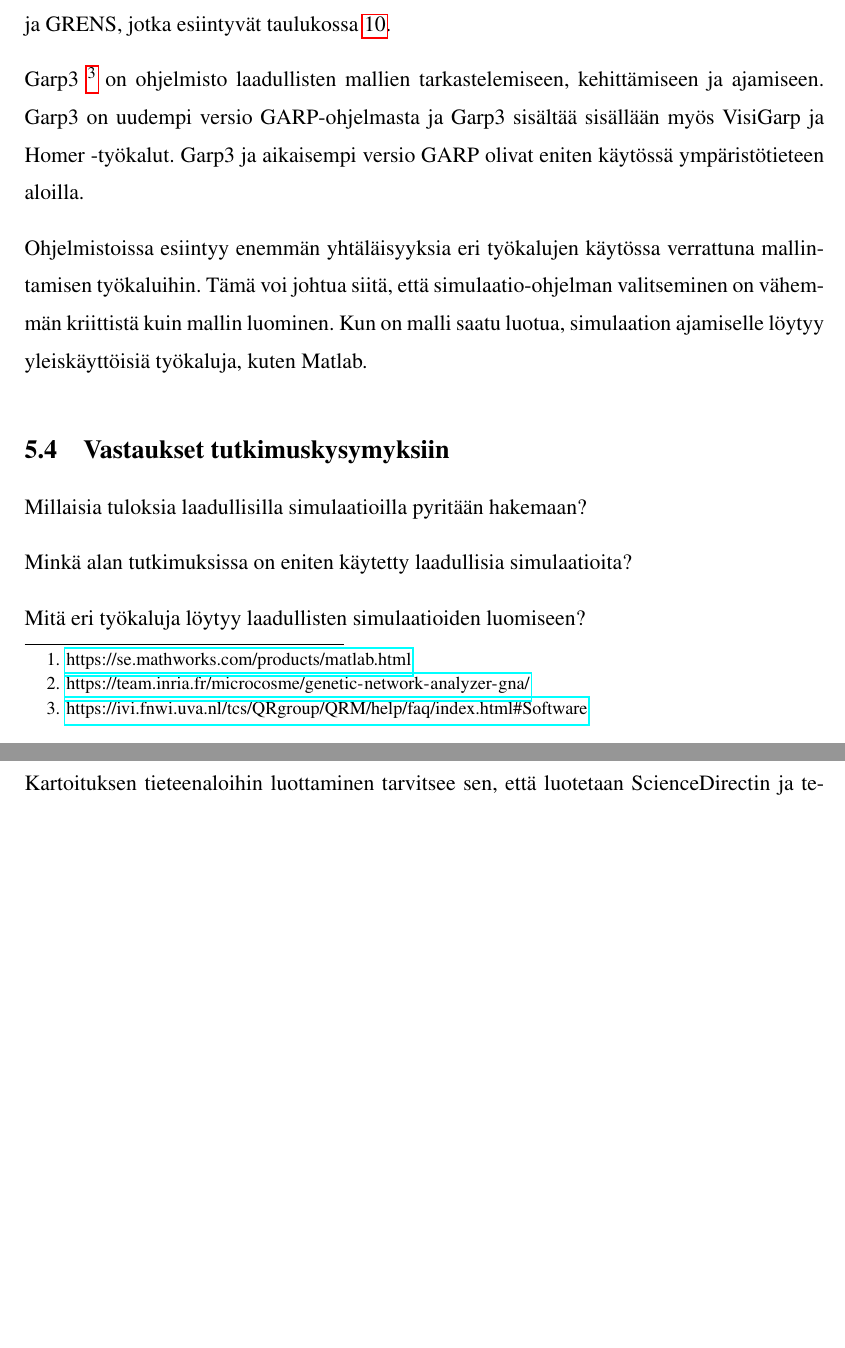
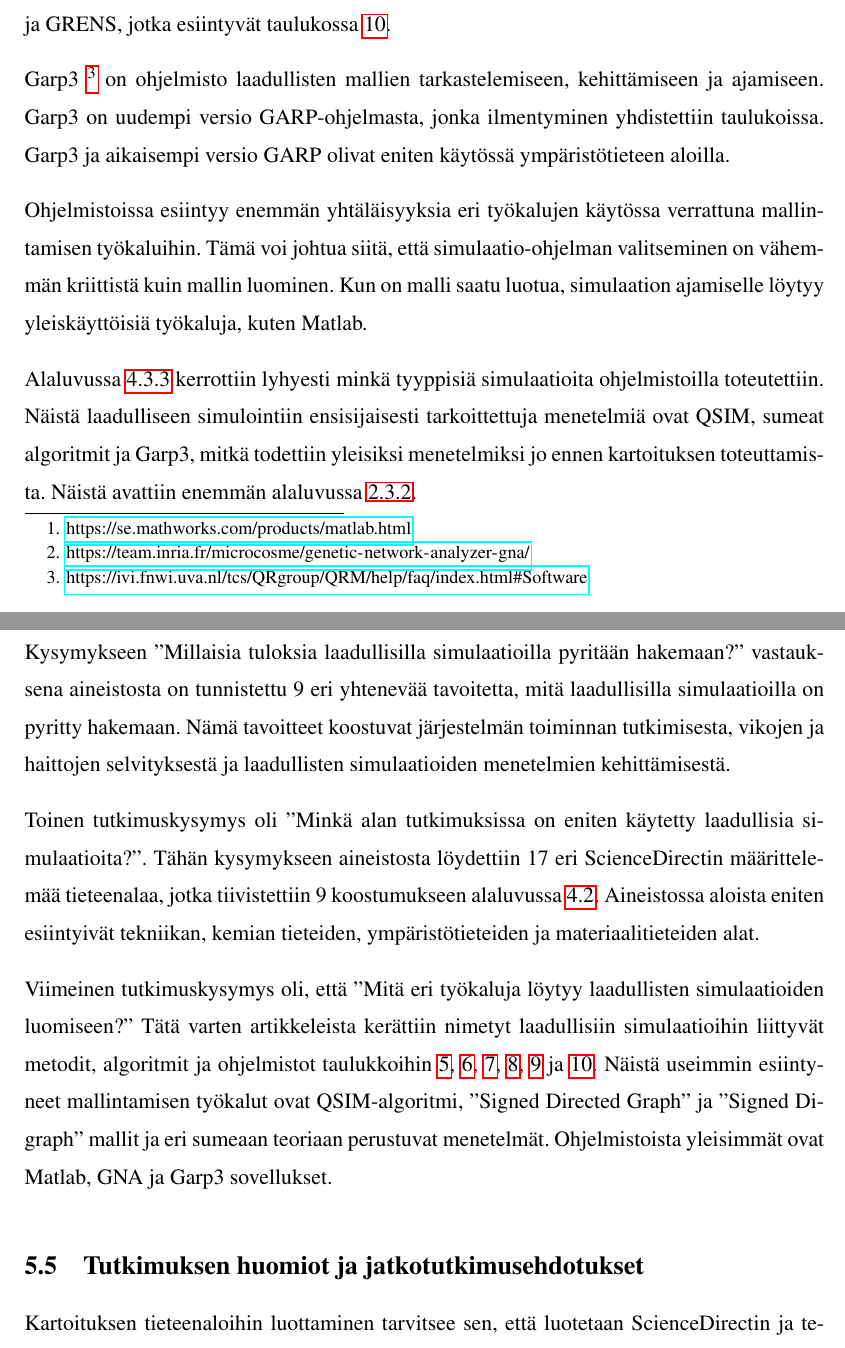
Before and after one commit to JaakkoP1998/gradunrepo, a LaTeX thesis (malliopas.tex): two parts of pages 36 and 37 of 67 before the commit and two parts of pages 36 and 37 of 68 after it, joined at a grey line, cut so that both start at the same text, the shorter picture padded with empty space. Compiled offline with pdfLaTeX.

Commit message:
Gradun versio 16.4. v2

```diff
--- a/malliopas.tex
+++ b/malliopas.tex
@@ -1288,8 +1277,8 @@ jotka esiintyvät taulukossa \ref{table:ohjelmistot 3.}.
 Garp3
 \footnote{\url{https://ivi.fnwi.uva.nl/tcs/QRgroup/QRM/help/faq/index.html\#Software}}
 on ohjelmisto laadullisten mallien tarkastelemiseen, kehittämiseen ja
-ajamiseen. Garp3 on uudempi versio GARP-ohjelmasta ja
-Garp3 sisältää sisällään myös VisiGarp ja Homer -työkalut.
+ajamiseen. Garp3 on uudempi versio GARP-ohjelmasta, jonka ilmentyminen
+yhdistettiin taulukoissa.
 Garp3 ja aikaisempi versio GARP olivat eniten käytössä
 ympäristötieteen aloilla.
 
@@ -1299,18 +1288,39 @@ valitseminen on vähemmän kriittistä kuin mallin luominen.
 Kun on malli saatu luotua, simulaation ajamiselle löytyy yleiskäyttöisiä
 työkaluja, kuten Matlab.
 
+Alaluvussa \ref{selitys} kerrottiin lyhyesti minkä tyyppisiä
+simulaatioita ohjelmistoilla
+toteutettiin. Näistä laadulliseen simulointiin ensisijaisesti tarkoittettuja
+menetelmiä ovat QSIM, sumeat algoritmit ja Garp3, mitkä todettiin yleisiksi
+menetelmiksi jo ennen kartoituksen toteuttamista. Näistä avattiin enemmän
+alaluvussa \ref{yleiset menetelmat}.
+
 \section{Vastaukset tutkimuskysymyksiin}
-
-Millaisia tuloksia laadullisilla simulaatioilla pyritään hakemaan?
-
-Minkä alan tutkimuksissa on eniten käytetty laadullisia simulaatioita?
-
-Mitä eri työkaluja löytyy laadullisten simulaatioiden luomiseen?
+Kysymykseen
+''Millaisia tuloksia laadullisilla simulaatioilla pyritään hakemaan?''
+vastauksena aineistosta on tunnistettu 9 eri yhtenevää tavoitetta,
+mitä laadullisilla simulaatioilla on pyritty hakemaan. Nämä tavoitteet
+koostuvat järjestelmän toiminnan tutkimisesta,
+vikojen ja haittojen selvityksestä ja laadullisten simulaatioiden menetelmien kehittämisestä.
+
+Toinen tutkimuskysymys oli
+''Minkä alan tutkimuksissa on eniten käytetty laadullisia simulaatioita?''.
+Tähän kysymykseen aineistosta löydettiin 17 eri ScienceDirectin määrittelemää
+tieteenalaa, jotka tiivistettiin 9 koostumukseen alaluvussa \ref{tieteenalat}.
+Aineistossa aloista eniten esiintyivät tekniikan, kemian tieteiden, ympäristötieteiden ja materiaalitieteiden alat.
+
+Viimeinen tutkimuskysymys oli, että
+''Mitä eri työkaluja löytyy laadullisten simulaatioiden luomiseen?''
+Tätä varten artikkeleista kerättiin nimetyt laadullisiin simulaatioihin liittyvät
+metodit, algoritmit ja ohjelmistot taulukkoihin \ref{table:mallintaminen 1.},
+\ref{table:mallintaminen 2.}, \ref{table:mallintaminen 3.},
+\ref{table:ohjelmistot 1.}, \ref{table:ohjelmistot 2.} ja
+\ref{table:ohjelmistot 3.}. Näistä useimmin esiintyneet mallintamisen työkalut
+ovat QSIM-algoritmi, ''Signed Directed Graph'' ja ''Signed Digraph'' mallit
+ja eri sumeaan teoriaan perustuvat menetelmät.
+Ohjelmistoista yleisimmät ovat Matlab, GNA ja Garp3 sovellukset.
 
 \section{Tutkimuksen huomiot ja jatkotutkimusehdotukset}
-\begin{comment}
-Nyt tätä lukua edeltää pitkälit toteavat alaluvut, jossa on paljon yksityiskohtia mutta ei varsinaista yhteenvetävää analyysia joka pyrkisi tiivistämään vastauksia tutkimuskysymyksiin. Tällaine olisi hyvä muotoilla ensin, koska huomiot ja varaumat kirjotietan sitten suhteessa noihin tiivistettyihin tuloksiin. ts miltä osin johtopäätökset ovat luotettavia ja miltä osin pitää tehdä varaumia.
-\end{comment}
 Kartoituksen tieteenaloihin luottaminen tarvitsee sen,
 että luotetaan ScienceDirectin  ja tekoälyn määritelmiin.
 Näistä voidaan kuitenkin luoda alustavia päätelmiä, mutta tarkempia
```
Also changed, not shown: malliopas.tex (15 more changed lines).
